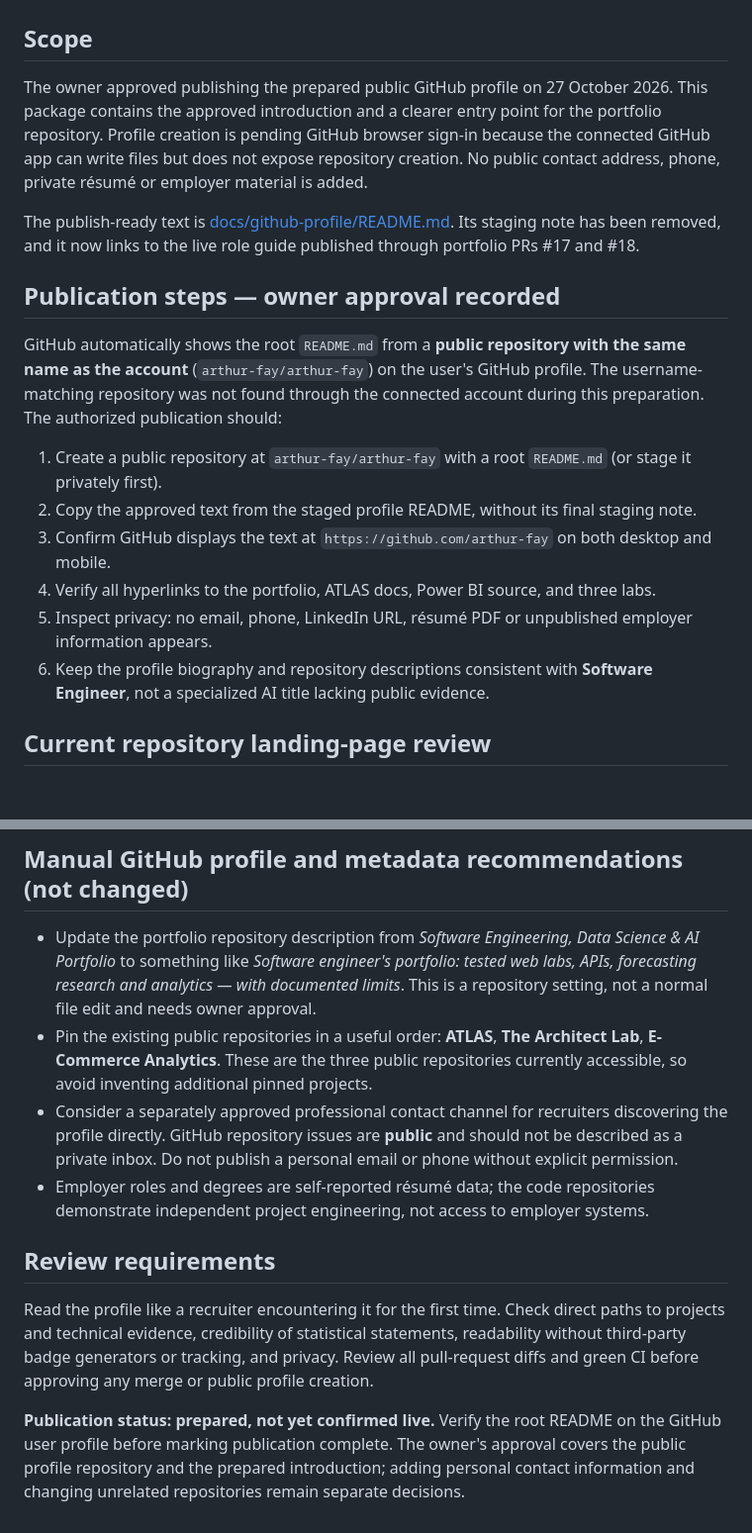
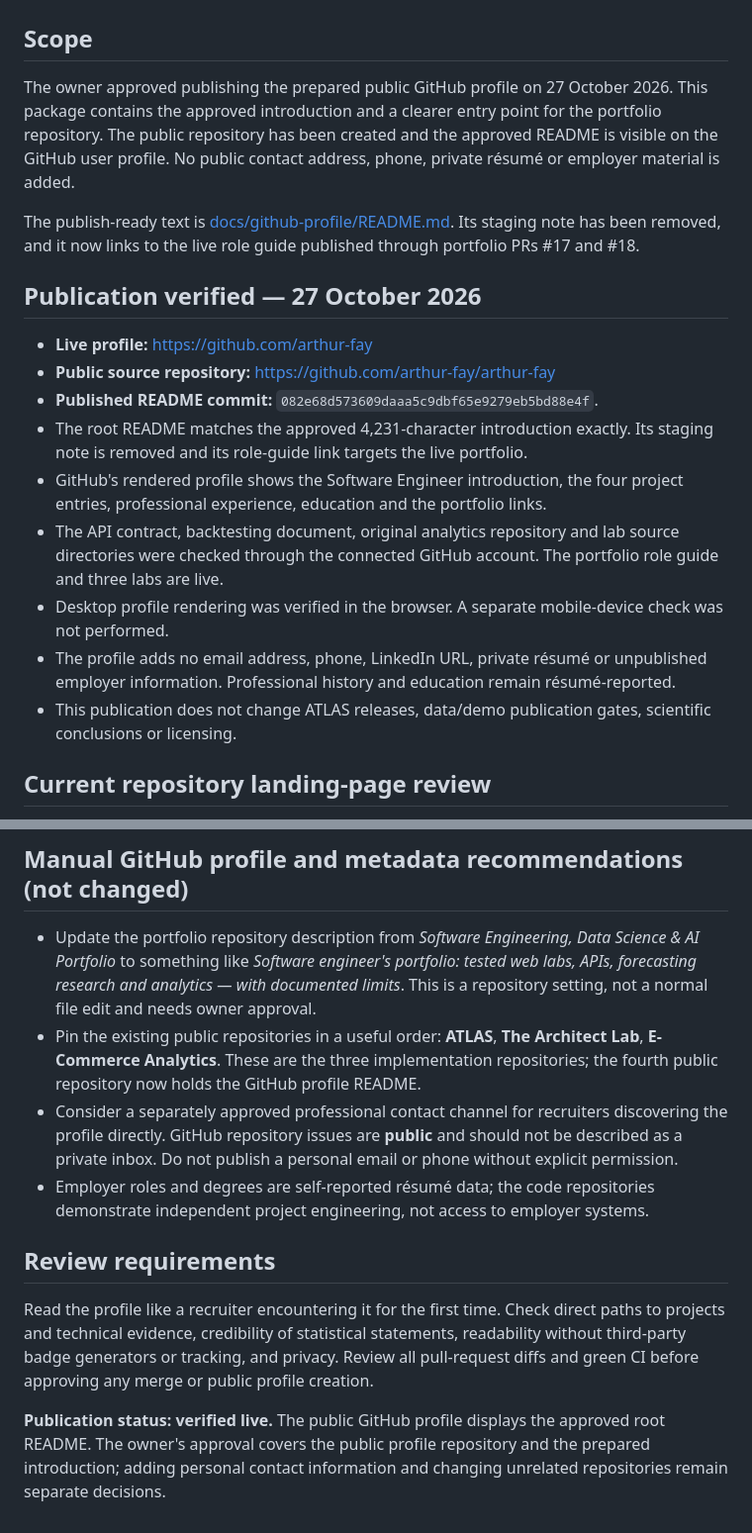
Before and after one commit to arthur-fay/arthur-fay.github.io, a Markdown page: docs/GITHUB_RECRUITER_PHASE7.md, 2 parts joined by grey strips. Shown at 99% size. GitHub-like rendering; blank space fills up the shorter version.

Commit message:
docs(profile): record verified public profile publication

```diff
--- a/docs/GITHUB_RECRUITER_PHASE7.md
+++ b/docs/GITHUB_RECRUITER_PHASE7.md
@@ -2,20 +2,21 @@
 
 ## Scope
 
-The owner approved publishing the prepared public GitHub profile on 27 October 2026. This package contains the approved introduction and a clearer entry point for the portfolio repository. Profile creation is pending GitHub browser sign-in because the connected GitHub app can write files but does not expose repository creation. No public contact address, phone, private résumé or employer material is added.
+The owner approved publishing the prepared public GitHub profile on 27 October 2026. This package contains the approved introduction and a clearer entry point for the portfolio repository. The public repository has been created and the approved README is visible on the GitHub user profile. No public contact address, phone, private résumé or employer material is added.
 
 The publish-ready text is [docs/github-profile/README.md](github-profile/README.md). Its staging note has been removed, and it now links to the live role guide published through portfolio PRs #17 and #18.
 
-## Publication steps — owner approval recorded
+## Publication verified — 27 October 2026
 
-GitHub automatically shows the root `README.md` from a **public repository with the same name as the account** (`arthur-fay/arthur-fay`) on the user's GitHub profile. The username-matching repository was not found through the connected account during this preparation. The authorized publication should:
-
-1. Create a public repository at `arthur-fay/arthur-fay` with a root `README.md` (or stage it privately first).
-2. Copy the approved text from the staged profile README, without its final staging note.
-3. Confirm GitHub displays the text at `https://github.com/arthur-fay` on both desktop and mobile.
-4. Verify all hyperlinks to the portfolio, ATLAS docs, Power BI source, and three labs.
-5. Inspect privacy: no email, phone, LinkedIn URL, résumé PDF or unpublished employer information appears.
-6. Keep the profile biography and repository descriptions consistent with **Software Engineer**, not a specialized AI title lacking public evidence.
+- **Live profile:** https://github.com/arthur-fay
+- **Public source repository:** https://github.com/arthur-fay/arthur-fay
+- **Published README commit:** `082e68d573609daaa5c9dbf65e9279eb5bd88e4f`.
+- The root README matches the approved 4,231-character introduction exactly. Its staging note is removed and its role-guide link targets the live portfolio.
+- GitHub's rendered profile shows the Software Engineer introduction, the four project entries, professional experience, education and the portfolio links.
+- The API contract, backtesting document, original analytics repository and lab source directories were checked through the connected GitHub account. The portfolio role guide and three labs are live.
+- Desktop profile rendering was verified in the browser. A separate mobile-device check was not performed.
+- The profile adds no email address, phone, LinkedIn URL, private résumé or unpublished employer information. Professional history and education remain résumé-reported.
+- This publication does not change ATLAS releases, data/demo publication gates, scientific conclusions or licensing.
 
 ## Current repository landing-page review
 
@@ -28,7 +29,7 @@ GitHub automatically shows the root `README.md` from a **public repository with
 ## Manual GitHub profile and metadata recommendations (not changed)
 
 - Update the portfolio repository description from *Software Engineering, Data Science & AI Portfolio* to something like *Software engineer's portfolio: tested web labs, APIs, forecasting research and analytics — with documented limits*. This is a repository setting, not a normal file edit and needs owner approval.
-- Pin the existing public repositories in a useful order: **ATLAS**, **The Architect Lab**, **E-Commerce Analytics**. These are the three public repositories currently accessible, so avoid inventing additional pinned projects.
+- Pin the existing public repositories in a useful order: **ATLAS**, **The Architect Lab**, **E-Commerce Analytics**. These are the three implementation repositories; the fourth public repository now holds the GitHub profile README.
 - Consider a separately approved professional contact channel for recruiters discovering the profile directly. GitHub repository issues are **public** and should not be described as a private inbox. Do not publish a personal email or phone without explicit permission.
 - Employer roles and degrees are self-reported résumé data; the code repositories demonstrate independent project engineering, not access to employer systems.
 
@@ -36,4 +37,4 @@ GitHub automatically shows the root `README.md` from a **public repository with
 
 Read the profile like a recruiter encountering it for the first time. Check direct paths to projects and technical evidence, credibility of statistical statements, readability without third-party badge generators or tracking, and privacy. Review all pull-request diffs and green CI before approving any merge or public profile creation.
 
-**Publication status: prepared, not yet confirmed live.** Verify the root README on the GitHub user profile before marking publication complete. The owner's approval covers the public profile repository and the prepared introduction; adding personal contact information and changing unrelated repositories remain separate decisions.
+**Publication status: verified live.** The public GitHub profile displays the approved root README. The owner's approval covers the public profile repository and the prepared introduction; adding personal contact information and changing unrelated repositories remain separate decisions.
```
